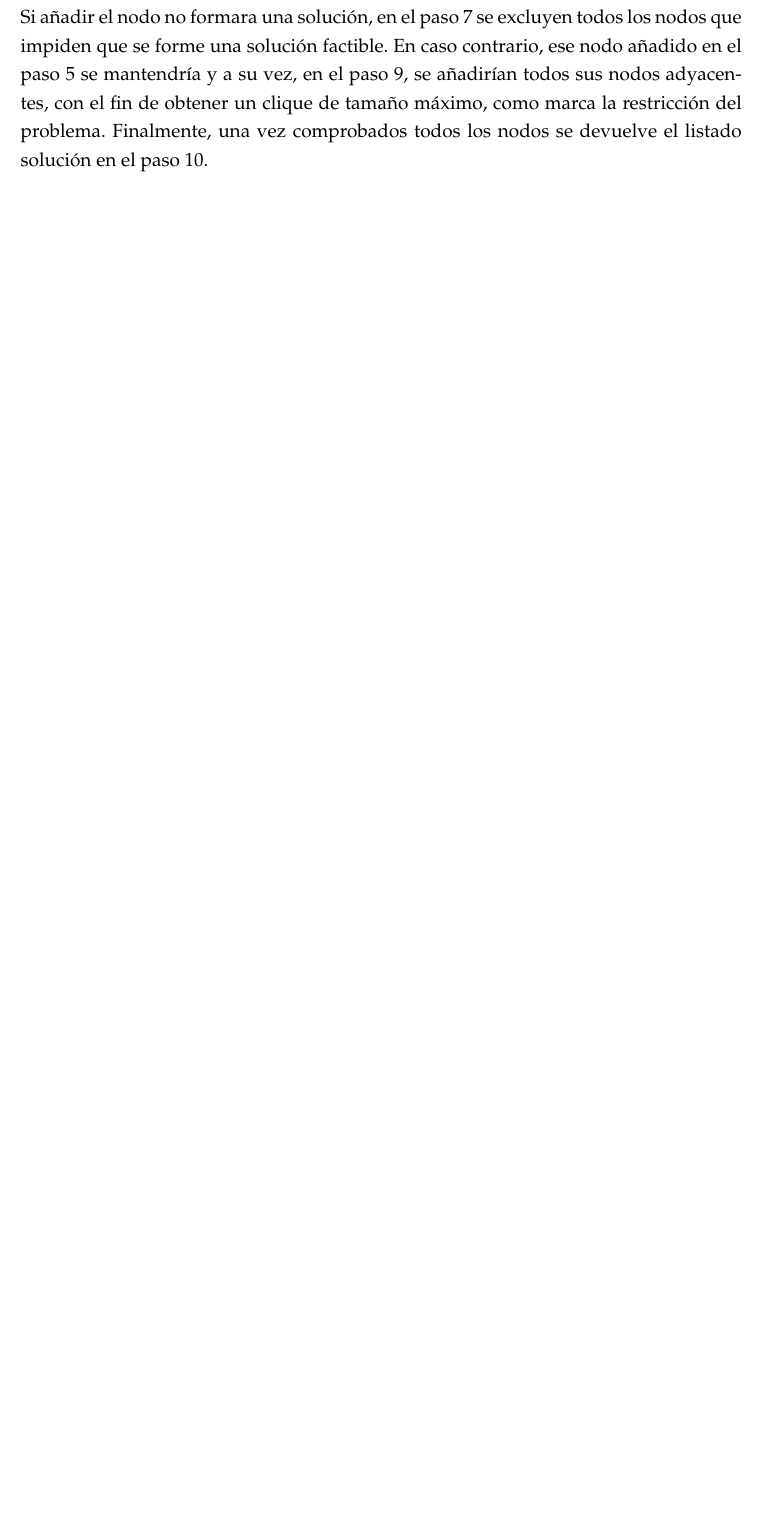
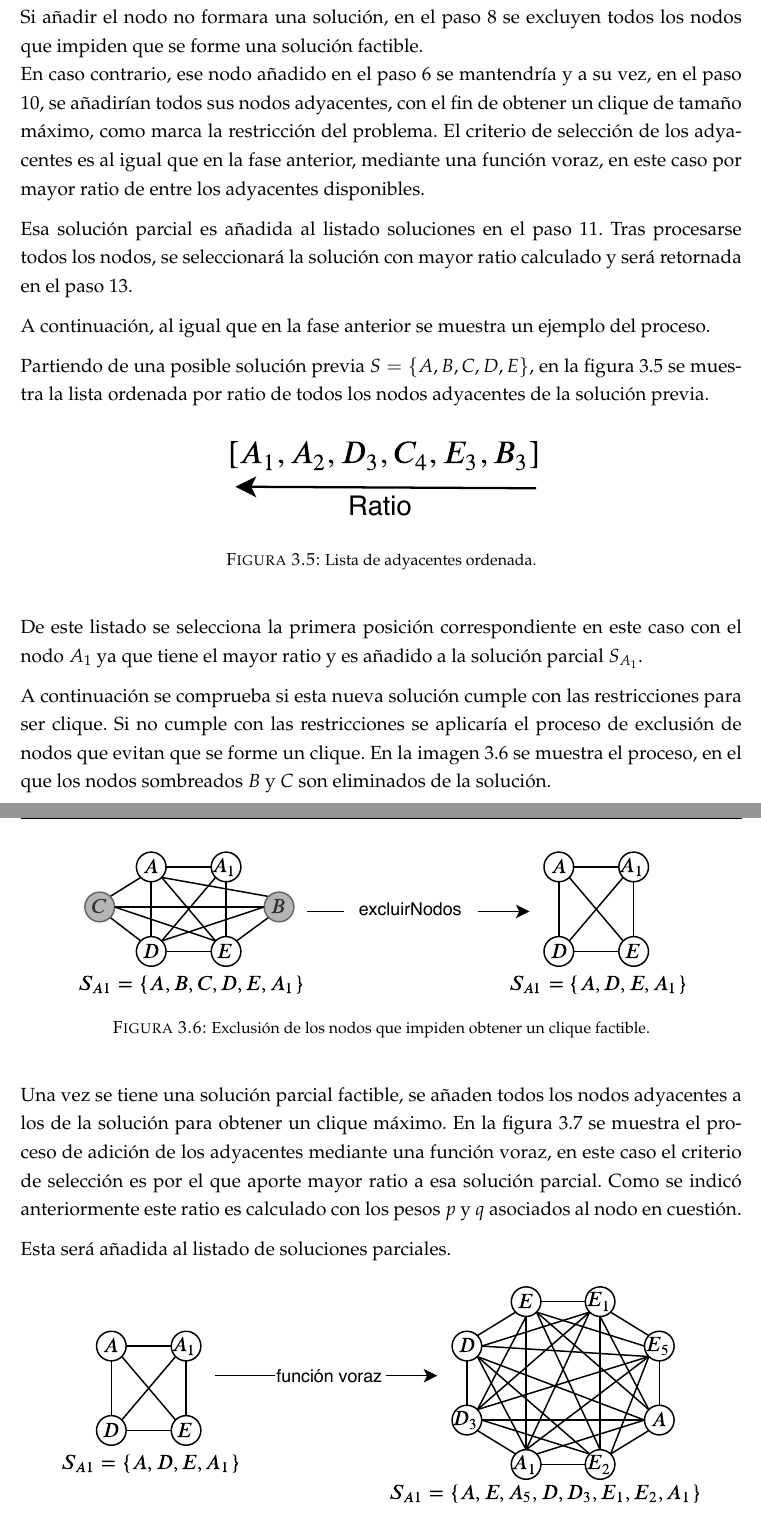
Before and after one commit to JoseMiguel92/mrcp-document, a LaTeX thesis (main.tex, which reads Chapters/Chapter3.tex): part of page 28 of 55 before the commit and two parts of pages 28 and 29 of 56 after it, the two joined at a grey line, cut so that both start at the same text, the shorter picture padded with empty space. Compiled offline with pdfLaTeX.

Commit message:
Add example of local search

```diff
--- a/Chapters/Chapter3.tex
+++ b/Chapters/Chapter3.tex
@@ -146,4 +152,39 @@ Con esta solución se obtienen en el paso \ref{alg:mj:getVecSol} todos los vecin
 
-Si añadir el nodo no formara una solución, en el paso \ref{alg:mj:exNodo} se excluyen todos los nodos que impiden que se forme una solución factible.
-En caso contrario, ese nodo añadido en el paso \ref{alg:mj:addNodoSol} se mantendría y a su vez, en el paso \ref{alg:mj:addAdys}, se añadirían todos sus nodos adyacentes, con el fin de obtener un clique de tamaño máximo, como marca la restricción del problema.
-Finalmente, una vez comprobados todos los nodos se devuelve el listado solución en el paso \ref{alg:mj:rtSol}.
+Se obtiene el primer nodo del listado y se añade a la solución en el paso \ref{alg:mj:addNodoSol}, comprobando posteriormente si esta solución forma o no un nuevo clique en el paso \ref{alg:mj:conNoClique}. Esta comprobación verifica que todos los nodos son adyacentes entre sí, formando un clique.
+
+Si añadir el nodo no formara una solución, en el paso \ref{alg:mj:exNodo} se excluyen todos los nodos que impiden que se forme una solución factible.\\
+En caso contrario, ese nodo añadido en el paso \ref{alg:mj:addNodoSol} se mantendría y a su vez, en el paso \ref{alg:mj:addAdys}, se añadirían todos sus nodos adyacentes, con el fin de obtener un clique de tamaño máximo, como marca la restricción del problema. El criterio de selección de los adyacentes es al igual que en la fase anterior, mediante una función voraz, en este caso por mayor ratio de entre los adyacentes disponibles.
+
+
+Esa solución parcial es añadida al listado soluciones en el paso \ref{alg:mj:inclSolParc}. Tras procesarse todos los nodos, se seleccionará la solución con mayor ratio calculado y será retornada en el paso \ref{alg:mj:rtSol}.
+
+A continuación, al igual que en la fase anterior se muestra un ejemplo del proceso.
+
+Partiendo de una posible solución previa $ S=\{A, B, C, D, E\} $, en la figura \ref{fig:bl:adys} se muestra la lista ordenada por ratio de todos los nodos adyacentes de la solución previa.
+
+\begin{figure}[H]
+	\centering
+	\includegraphics[scale=2]{Figures/proc-bl/adys-ord.pdf}
+	\caption{\footnotesize Lista de adyacentes ordenada.}
+	\label{fig:bl:adys}
+\end{figure}
+
+De este listado se selecciona la primera posición correspondiente en este caso con el nodo $A_1$ ya que tiene el mayor ratio y es añadido a la solución parcial $S_{A_1}$.
+
+A continuación se comprueba si esta nueva solución cumple con las restricciones para ser clique. Si no cumple con las restricciones se aplicaría el proceso de exclusión de nodos que evitan que se forme un clique. En la imagen \ref{fig:bl:exc} se muestra el proceso, en el que los nodos sombreados $B$ y $C$ son eliminados de la solución.
+
+\begin{figure}[H]
+	\centering
+	\includegraphics[scale=1.3]{Figures/proc-bl/excluirNodos.pdf}
+	\caption{\footnotesize Exclusión de los nodos que impiden obtener un clique factible.}
+	\label{fig:bl:exc}
+\end{figure}
+
+Una vez se tiene una solución parcial factible, se añaden todos los nodos adyacentes a los de la solución para obtener un clique máximo. En la figura \ref{fig:bl:add-ayd} se muestra el proceso de adición de los adyacentes mediante una función voraz, en este caso el criterio de selección es por el que aporte mayor ratio a esa solución parcial. Como se indicó anteriormente este ratio es calculado con los pesos $p$ y $q$ asociados al nodo en cuestión.
+
+ Esta será añadida al listado de soluciones parciales.
+
+\begin{figure}[H]
+	\centering
+	\includegraphics[scale=1.3]{Figures/proc-bl/add-adys.pdf}
+	\caption{\footnotesize Adición de adyacentes a la solución parcial.}
```
Also changed, not shown: Figures/proc-bl/add-adys.pdf (added), Figures/proc-bl/adys-ord.pdf (added), Figures/proc-bl/clique-a1.pdf (added), Figures/proc-bl/excluirNodos.pdf (added), main.pdf, Chapters/Chapter3.tex (18 more changed lines), 1 other file.
